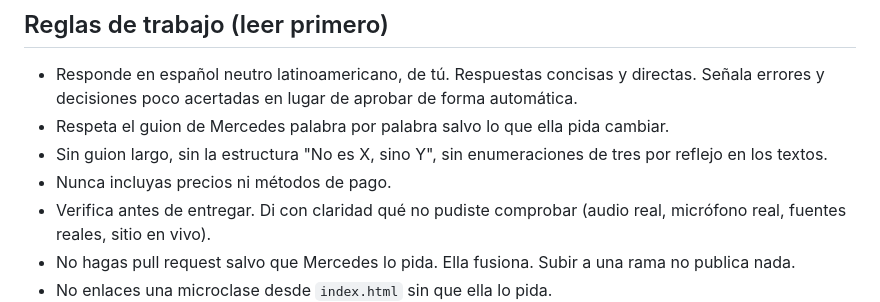
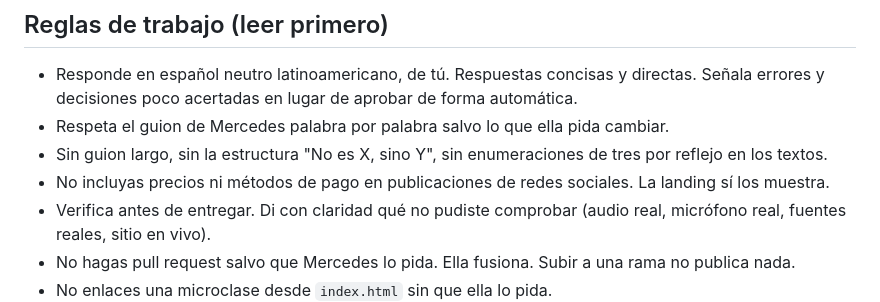
Before and after one commit to marraiz2024-lgtm/marraiz2024-lgtm.github.io, a Markdown page: AGENTS.md, the part around the change. Drawn GitHub-style.

```diff
--- a/AGENTS.md
+++ b/AGENTS.md
@@ -6,7 +6,7 @@ Instrucciones para Codex y otros agentes de código. Este repositorio es la land
 - Responde en español neutro latinoamericano, de tú. Respuestas concisas y directas. Señala errores y decisiones poco acertadas en lugar de aprobar de forma automática.
 - Respeta el guion de Mercedes palabra por palabra salvo lo que ella pida cambiar.
 - Sin guion largo, sin la estructura "No es X, sino Y", sin enumeraciones de tres por reflejo en los textos.
-- Nunca incluyas precios ni métodos de pago.
+- No incluyas precios ni métodos de pago en publicaciones de redes sociales. La landing sí los muestra.
 - Verifica antes de entregar. Di con claridad qué no pudiste comprobar (audio real, micrófono real, fuentes reales, sitio en vivo).
 - No hagas pull request salvo que Mercedes lo pida. Ella fusiona. Subir a una rama no publica nada.
 - No enlaces una microclase desde `index.html` sin que ella lo pida.
```
Also changed, not shown: CLAUDE.md (added, +88 -0 lines).
